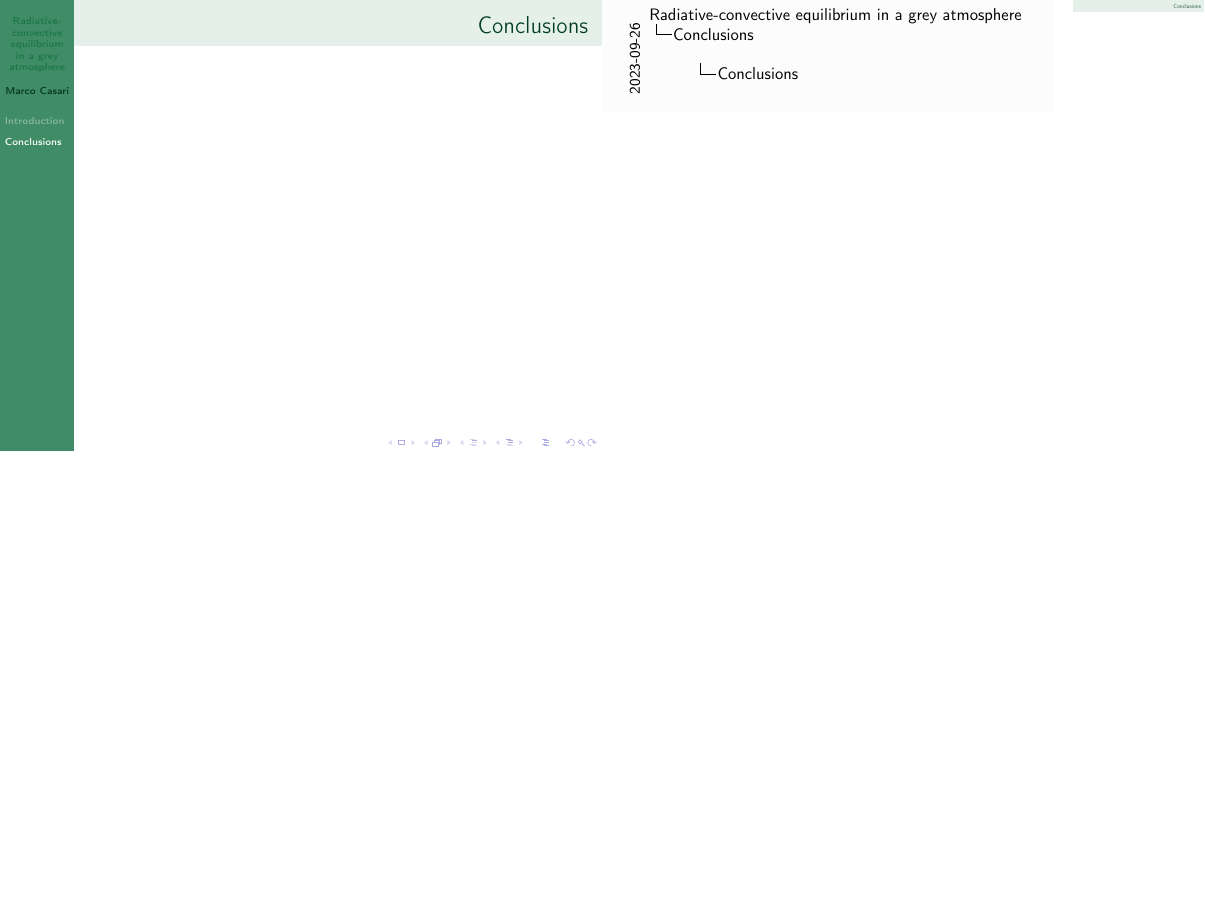
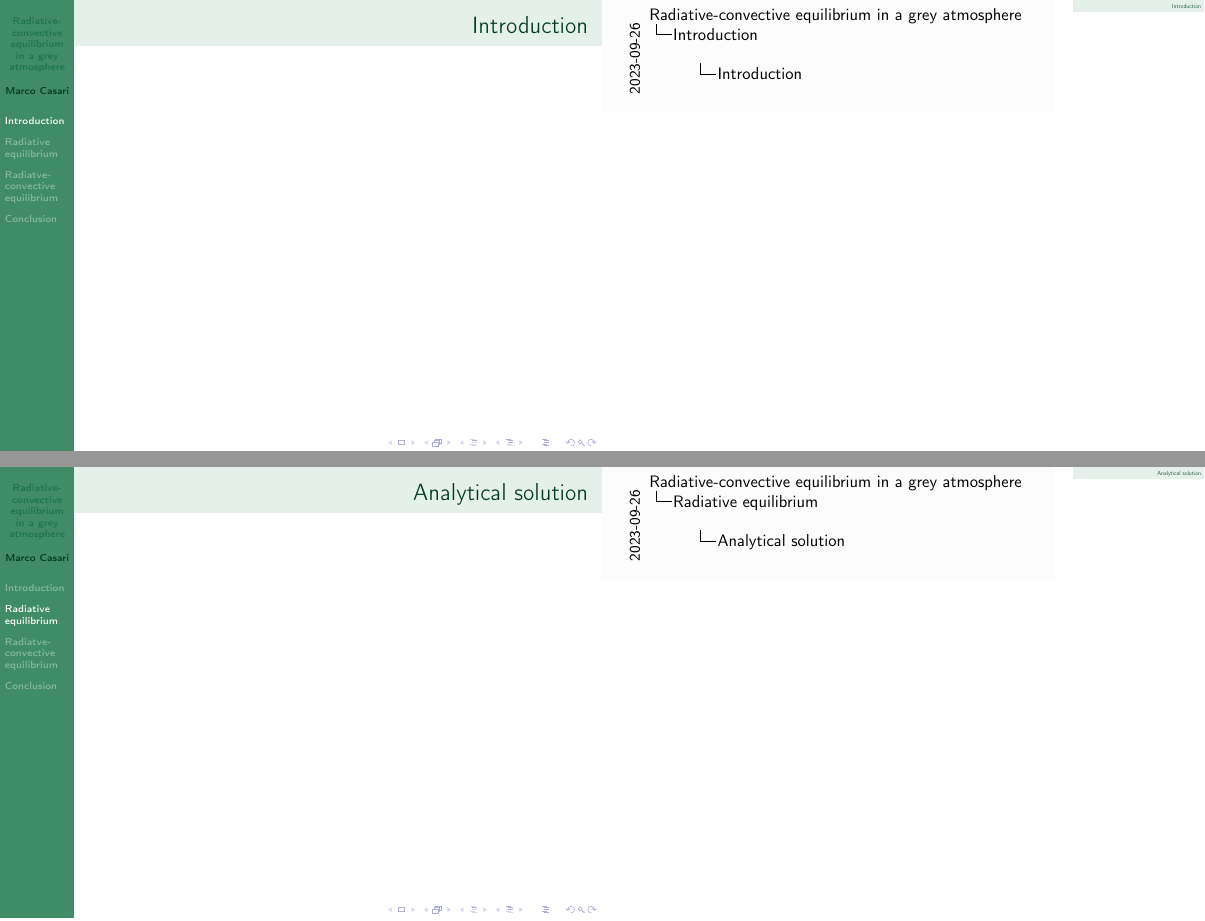
Before and after one commit to mirasac/algonume, LaTeX slides (project/presentation/casari_project.tex): page 2 of 2 before the commit and pages 2 and 3 of 6 after it, the two joined at a grey line, the shorter picture padded with empty space. Compiled offline with pdfLaTeX.

Commit message:
Specify presentation structure

```diff
--- a/project/presentation/casari_project.tex
+++ b/project/presentation/casari_project.tex
@@ -29,8 +29,15 @@
   % MC put notes on the content of the project.
 \end{frame}
 
+
+
+% MC continue.
 \section{Introduction}
-% MC continue.
+\begin{frame}{Introduction}
+\end{frame}
 
-\section{Conclusions}
-\begin{frame}{Conclusions}
+
+
+\section{Radiative equilibrium}
+\begin{frame}{Analytical solution}
+\end{frame}
```
Also changed, not shown: project/presentation/casari_project.pdf, project/presentation/casari_project.tex (13 more changed lines).
